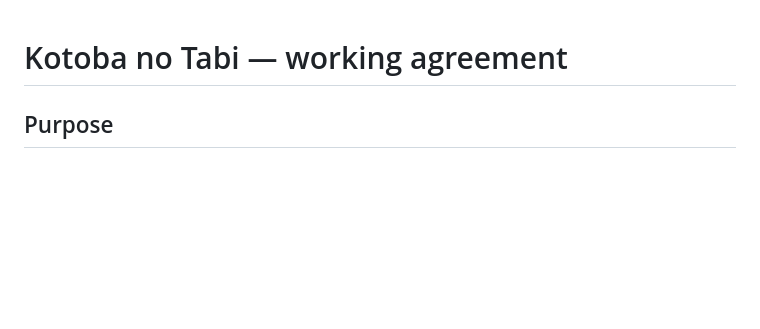
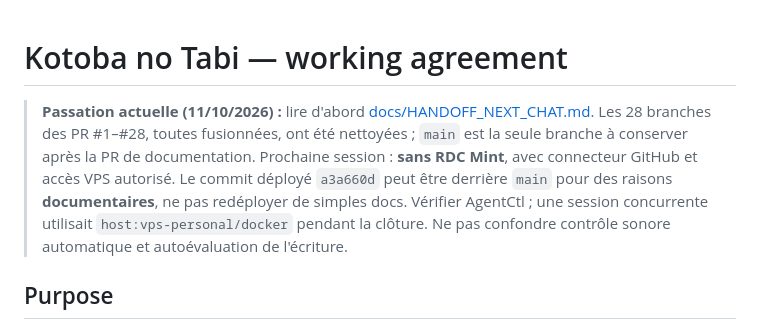
Before and after one commit to Kiwinokoto/nihongo, a Markdown page: AGENTS.md, the part around the change. Drawn GitHub-style; blank space fills up the shorter version.

Commit message:
docs: point AGENTS to verified no-Mint handoff

```diff
--- a/AGENTS.md
+++ b/AGENTS.md
@@ -1,4 +1,6 @@
 # Kotoba no Tabi — working agreement
+
+> **Passation actuelle (11/10/2026) :** lire d'abord [docs/HANDOFF_NEXT_CHAT.md](docs/HANDOFF_NEXT_CHAT.md). Les 28 branches des PR #1–#28, toutes fusionnées, ont été nettoyées ; `main` est la seule branche à conserver après la PR de documentation. Prochaine session : **sans RDC Mint**, avec connecteur GitHub et accès VPS autorisé. Le commit déployé `a3a660d` peut être derrière `main` pour des raisons **documentaires**, ne pas redéployer de simples docs. Vérifier AgentCtl ; une session concurrente utilisait `host:vps-personal/docker` pendant la clôture. Ne pas confondre contrôle sonore automatique et autoévaluation de l'écriture.
 
 ## Purpose
 Public, lighthearted Japanese-learning microsite for Angela: gentle storybook map, short audio/reading challenges, beginner kana tracing, future katakana/kanji spaces. The UI is in English.
```
